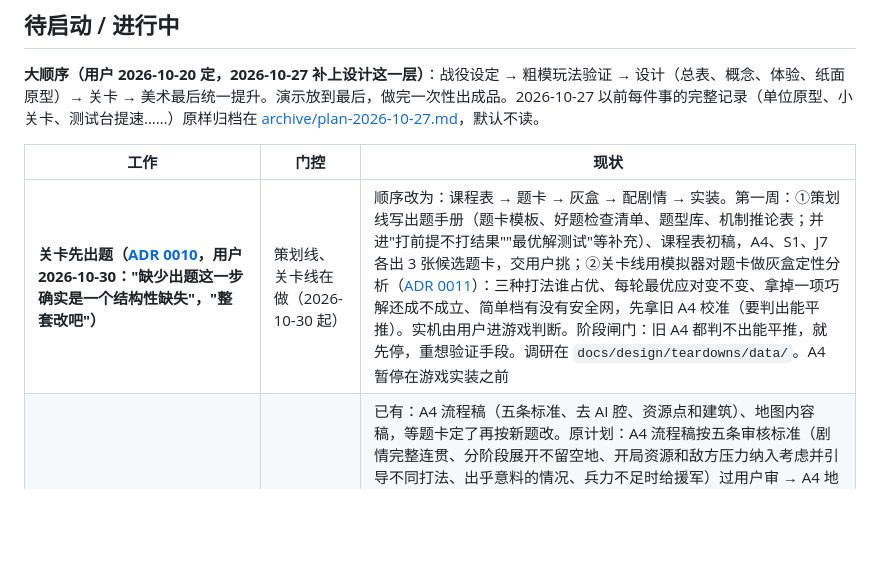
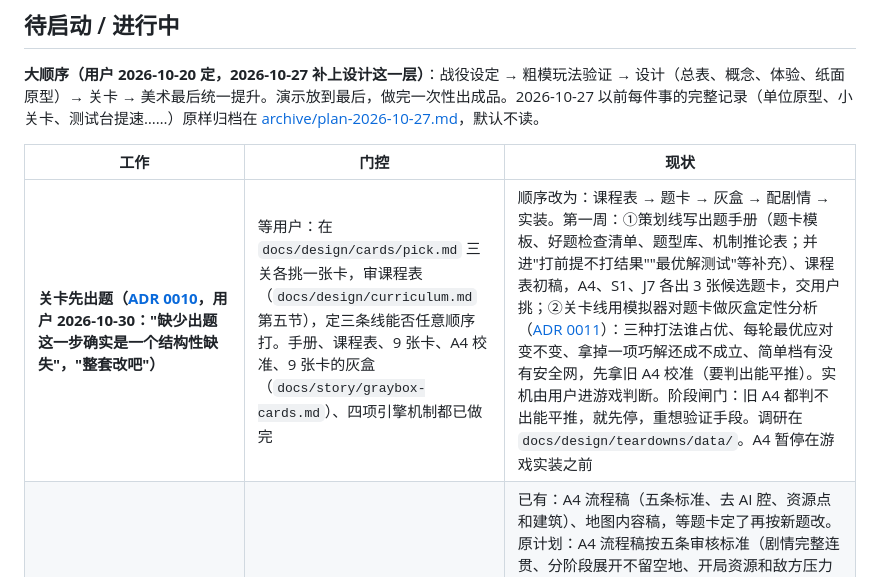
Before and after one commit to 77652189/RA3-CampaignLab, a Markdown page: docs/plan.md, the part around the change. Rendered like a GitHub page; blank space fills up the shorter version.

Commit message:
Plan: first week of ADR 0010/0011 done up to the user's pick (handbook, curriculum, nine cards, A4 calibration, graybox of the cards, four engine checks)
Co-Authored-By: Claude Opus 5.5 <noreply@anthropic.com>

```diff
--- a/docs/plan.md
+++ b/docs/plan.md
@@ -38,7 +38,7 @@
 
 | 工作 | 门控 | 现状 |
 |---|---|---|
-| **关卡先出题（[ADR 0010](adr/0010-question-first.md)，用户 2026-10-30："缺少出题这一步确实是一个结构性缺失"，"整套改吧"）** | 策划线、关卡线在做（2026-10-30 起） | 顺序改为：课程表 → 题卡 → 灰盒 → 配剧情 → 实装。第一周：①策划线写出题手册（题卡模板、好题检查清单、题型库、机制推论表；并进"打前提不打结果""最优解测试"等补充）、课程表初稿，A4、S1、J7 各出 3 张候选题卡，交用户挑；②关卡线用模拟器对题卡做灰盒定性分析（[ADR 0011](adr/0011-graybox-by-simulator.md)）：三种打法谁占优、每轮最优应对变不变、拿掉一项巧解还成不成立、简单档有没有安全网，先拿旧 A4 校准（要判出能平推）。实机由用户进游戏判断。阶段闸门：旧 A4 都判不出能平推，就先停，重想验证手段。调研在 `docs/design/teardowns/data/`。A4 暂停在游戏实装之前 |
+| **关卡先出题（[ADR 0010](adr/0010-question-first.md)，用户 2026-10-30："缺少出题这一步确实是一个结构性缺失"，"整套改吧"）** | 等用户：在 `docs/design/cards/pick.md` 三关各挑一张卡，审课程表（`docs/design/curriculum.md` 第五节），定三条线能否任意顺序打。手册、课程表、9 张卡、A4 校准、9 张卡的灰盒（`docs/story/graybox-cards.md`）、四项引擎机制都已做完 | 顺序改为：课程表 → 题卡 → 灰盒 → 配剧情 → 实装。第一周：①策划线写出题手册（题卡模板、好题检查清单、题型库、机制推论表；并进"打前提不打结果""最优解测试"等补充）、课程表初稿，A4、S1、J7 各出 3 张候选题卡，交用户挑；②关卡线用模拟器对题卡做灰盒定性分析（[ADR 0011](adr/0011-graybox-by-simulator.md)）：三种打法谁占优、每轮最优应对变不变、拿掉一项巧解还成不成立、简单档有没有安全网，先拿旧 A4 校准（要判出能平推）。实机由用户进游戏判断。阶段闸门：旧 A4 都判不出能平推，就先停，重想验证手段。调研在 `docs/design/teardowns/data/`。A4 暂停在游戏实装之前 |
 | A4 完整一关（[ADR 0009](adr/0009-one-level-through-all-layers-first.md)，分层顺序已被 0010 取代） | A4 题卡过用户审 | 已有：A4 流程稿（五条标准、去 AI 腔、资源点和建筑）、地图内容稿，等题卡定了再按新题改。原计划：A4 流程稿按五条审核标准（剧情完整连贯、分阶段展开不留空地、开局资源和敌方压力纳入考虑并引导不同打法、出乎意料的情况、兵力不足时给援军）过用户审 → A4 地图内容稿 → 摆放进游戏，配上当前的音乐、单位、配音，打一个试玩包给用户一次测完（用户："把音乐线的音乐，关卡线的地图和单位线的单位都实装到测试地图里"）。A4 是第 2、3 层的校准关，问题照旧改模板和生成器再重产。各线：策划线做五条标准进模板和 A4；关卡线先做取反 bug、模拟器对齐、A4 离线检查；单位线把 A4 用到的合进来；音乐线等 A4 第五版试听；配音线定声线、搭台词管线、先配 A4 |
 | **第 1 层：剧情与流程（全战役 27 关）** | 无，现在做（策划线） | 剧情 5 题用户 2026-10-28 全按推荐定了（[design/campaign.md](design/campaign.md) 第六节），关卡线在把它同步进 `story/outline.md`、`story/units.md`。模板、角色表、机器检查（`flowcheck.py`）和三关校准剧本在 [design/flow/](design/flow/)；用户看剧本用 `python docs/design/flow/flowview.py` 生成的网页（`work/flowview/flow.html`：玩家视角逐句放、带小地图，整关一张表）。校准结果：A4、S1 过；**J7 没过**（用户："以后期关卡的角度来看是不是流程太简单了"：三段约 5 分钟、一个动词、地图不长、没有综合用前面的工具），策划线在量原版前中后期关的结构规模，给模板加"在战役里的位置"和下限，再重写 J7、复核 A4 和 S1，交用户再审。过了才批量写其余 24 关 |
 | 第 2 层：地图内容 | 第 1 层过用户闸门 | 地块用途、地形花样（P24～P28）已有的写法并进来；7 张新地图别再共用岛图的出生点 |
```
